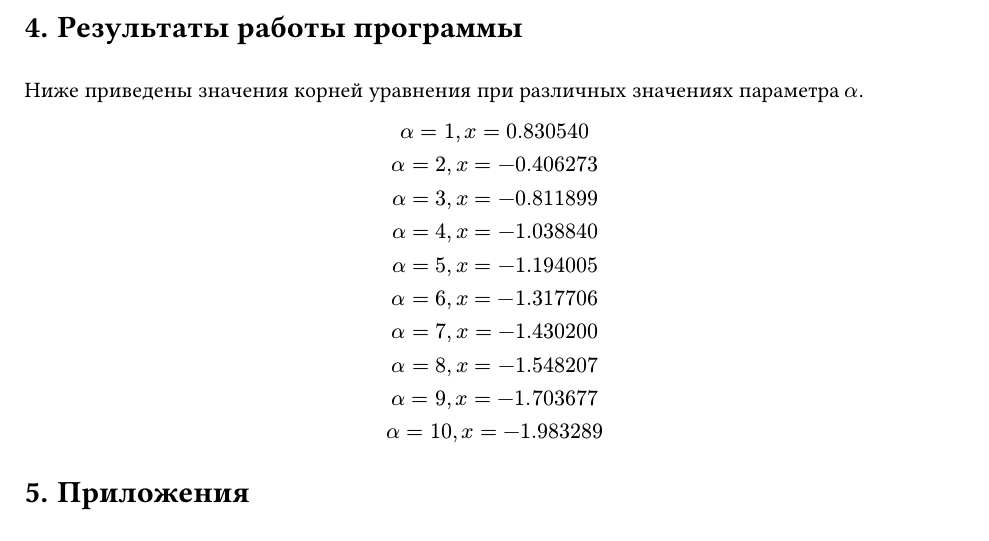
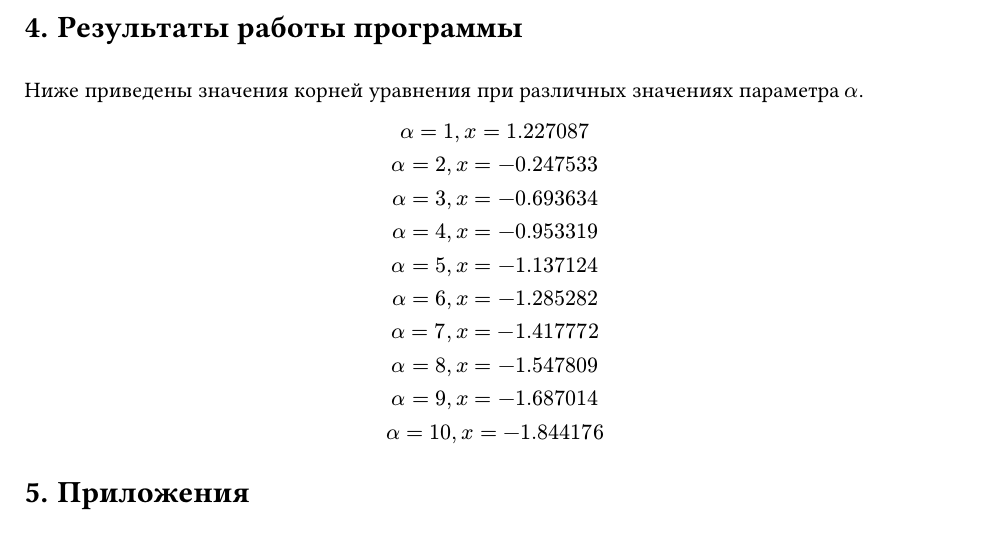
Before and after one commit to minotower2/Sem7, a Typst document (Task1/otchet.typ): part of page 3 of 3, cut so that both start at the same text. Compiled offline with Typst 0.15.

Commit message:
There was a wrong function in the program

```diff
--- a/Task1/otchet.typ
+++ b/Task1/otchet.typ
@@ -85,18 +85,17 @@ $ |x_(i+1) - x^*| <= (k |x_i - x_(i+1)|)/(1-k) $
 $alpha$.
 
 $
-alpha = 1, x =  0.830540\
-alpha = 2, x =  -0.406273\
-alpha = 3, x =  -0.811899\
-alpha = 4, x =  -1.038840\
-alpha = 5, x =  -1.194005\
-alpha = 6, x =  -1.317706\
-alpha = 7, x =  -1.430200\
-alpha = 8, x =  -1.548207\
-alpha = 9, x =  -1.703677\
-alpha = 10, x =  -1.983289\
+alpha = 1, x =  1.227087\
+alpha = 2, x =  -0.247533\
+alpha = 3, x =  -0.693634\
+alpha = 4, x =  -0.953319\
+alpha = 5, x =  -1.137124\
+alpha = 6, x =  -1.285282\
+alpha = 7, x =  -1.417772\
+alpha = 8, x =  -1.547809\
+alpha = 9, x =  -1.687014\
+alpha = 10, x =  -1.844176\
 $
-
 
 = Приложения
 #v(1cm)
```
Also changed, not shown: Task1/otchet.pdf, 2 other files.
